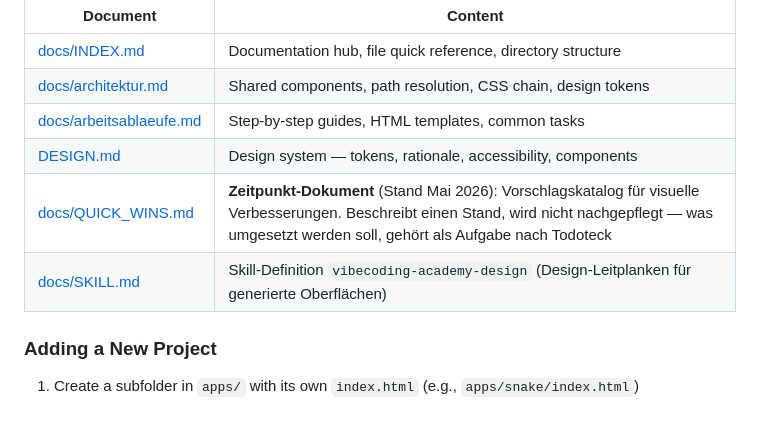
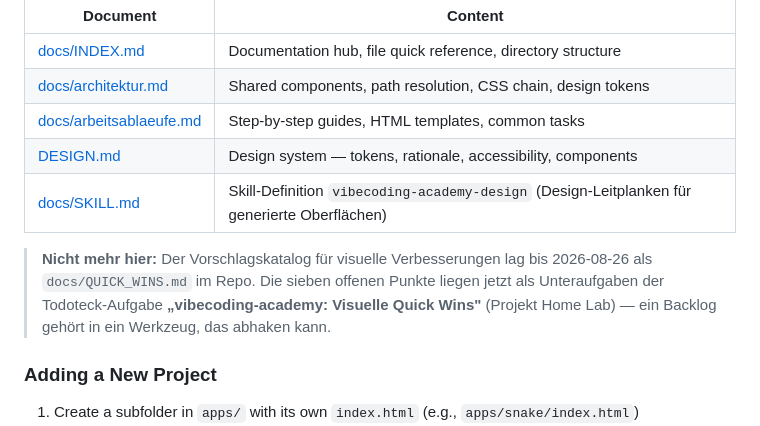
Before and after one commit to Fauteck/vibecoding-academy, a Markdown page: CLAUDE.md, the part around the change. Rendered like a GitHub page.

```diff
--- a/CLAUDE.md
+++ b/CLAUDE.md
@@ -89,8 +89,13 @@ Detailed architecture and workflow documentation (LLM-optimized with absolute pa
 | [docs/architektur.md](docs/architektur.md) | Shared components, path resolution, CSS chain, design tokens |
 | [docs/arbeitsablaeufe.md](docs/arbeitsablaeufe.md) | Step-by-step guides, HTML templates, common tasks |
 | [DESIGN.md](DESIGN.md) | Design system — tokens, rationale, accessibility, components |
-| [docs/QUICK_WINS.md](docs/QUICK_WINS.md) | **Zeitpunkt-Dokument** (Stand Mai 2026): Vorschlagskatalog für visuelle Verbesserungen. Beschreibt einen Stand, wird nicht nachgepflegt — was umgesetzt werden soll, gehört als Aufgabe nach Todoteck |
 | [docs/SKILL.md](docs/SKILL.md) | Skill-Definition `vibecoding-academy-design` (Design-Leitplanken für generierte Oberflächen) |
+
+> **Nicht mehr hier:** Der Vorschlagskatalog für visuelle Verbesserungen lag bis
+> 2026-08-26 als `docs/QUICK_WINS.md` im Repo. Die sieben offenen Punkte liegen
+> jetzt als Unteraufgaben der Todoteck-Aufgabe **„vibecoding-academy: Visuelle
+> Quick Wins"** (Projekt Home Lab) — ein Backlog gehört in ein Werkzeug, das
+> abhaken kann.
 
 ### Adding a New Project
 
```
Also changed, not shown: docs/INDEX.md (+0 -1 lines), docs/QUICK_WINS.md (deleted, +0 -149 lines).
